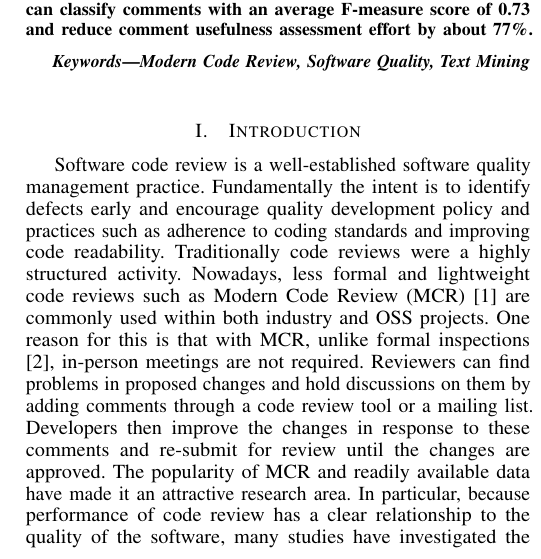
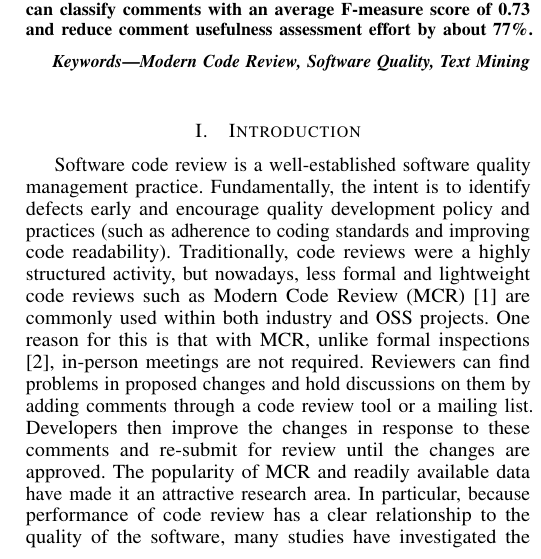
Before and after one commit to sdlab-naist/thaipang-intern-paper, a LaTeX paper (paper.tex, which reads sections/introduction.tex): part of one column of page 1 of 7, cut so that both start at the same text. Compiled offline with pdfLaTeX; a LaTeX package or settings file that is missing is left out.

Commit message:
added punctuations to the second sentence for disambiguation

```diff
--- a/sections/introduction.tex
+++ b/sections/introduction.tex
@@ -2,8 +2,8 @@
 
 \section{Introduction}
 Software code review is a well-established software quality management practice.
-Fundamentally the intent is to identify defects early and encourage quality development policy and practices such as adherence to coding standards and improving code readability.
-Traditionally code reviews were a highly structured activity. Nowadays, less formal and lightweight code reviews such as Modern Code Review (MCR)\cite{Bacchelli2013a} are commonly used within both industry and OSS projects.
+Fundamentally, the intent is to identify defects early and encourage quality development policy and practices (such as adherence to coding standards and improving code readability).
+Traditionally, code reviews were a highly structured activity, but nowadays, less formal and lightweight code reviews such as Modern Code Review (MCR)\cite{Bacchelli2013a} are commonly used within both industry and OSS projects.
 One reason for this is that with MCR, unlike formal inspections \cite{Fagan:1976:DCI:1661010.1661012}, in-person meetings are not required.
 Reviewers can find problems in proposed changes and hold discussions on them by adding comments through a code review tool or a mailing list.
 Developers then improve the changes in response to these comments and re-submit for review until the changes are approved.
```
